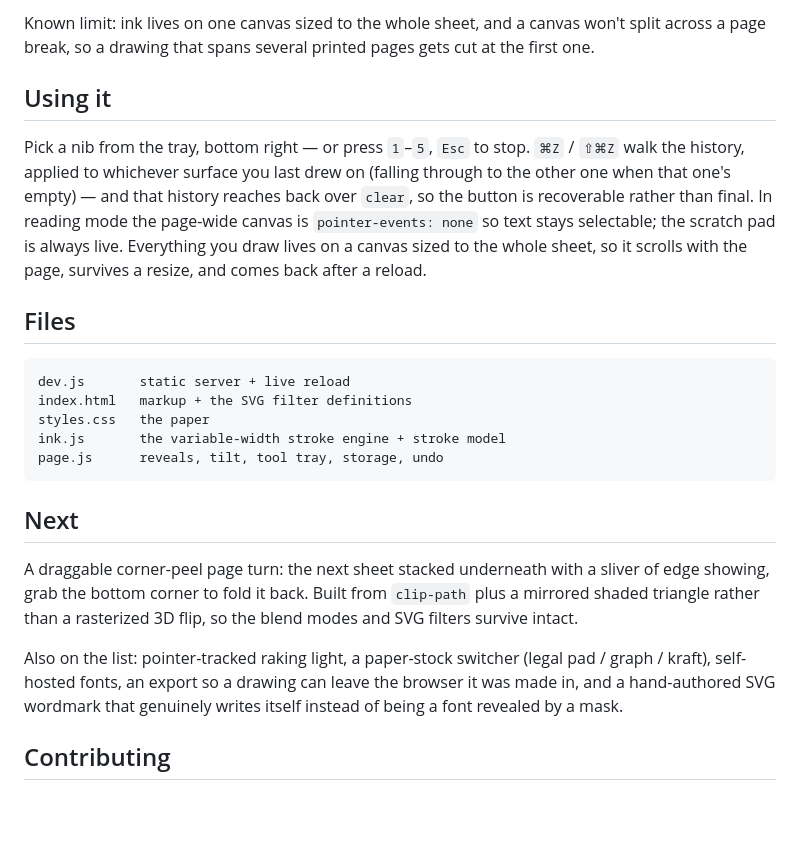
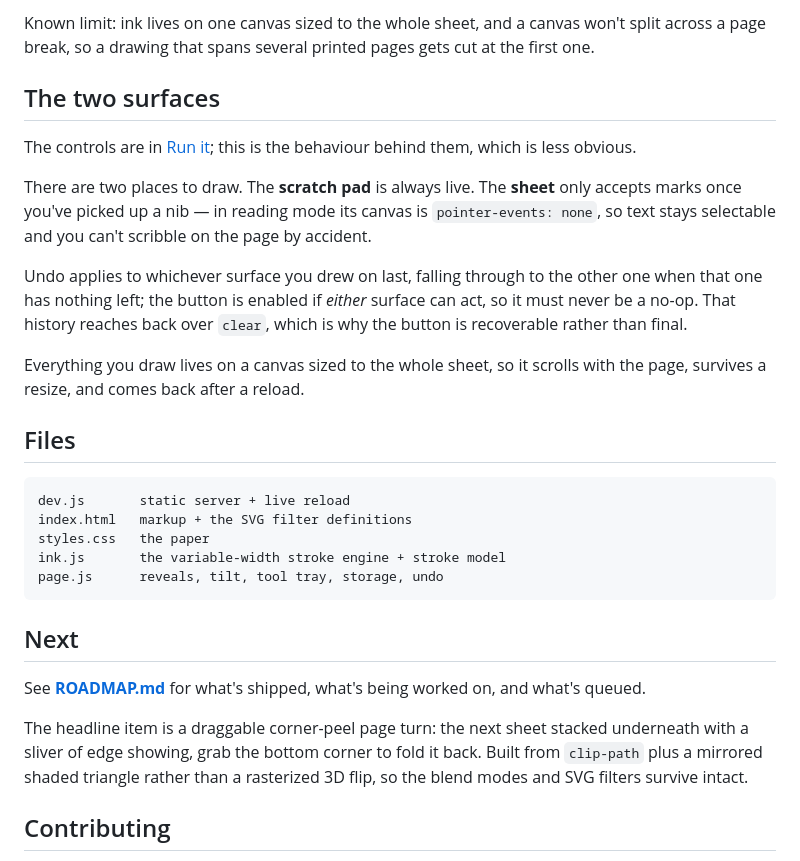
Before and after one commit to ntvns0/deckle, a Markdown page: README.md, the part around one of its changes. Drawn GitHub-style; blank space fills up the shorter version.

Commit message:
Document setup and roadmap
- Expand README with setup and usage guidance
- Add ROADMAP.md covering shipped, planned, and deferred work

```diff
--- a/README.md
+++ b/README.md
@@ -149,17 +184,24 @@ Known limit: ink lives on one canvas sized to the whole sheet, and a
 canvas won't split across a page break, so a drawing that spans several
 printed pages gets cut at the first one.
 
-## Using it
+## The two surfaces
 
-Pick a nib from the tray, bottom right — or press `1`–`5`, `Esc` to stop.
-`⌘Z` / `⇧⌘Z` walk the history, applied to whichever surface you last drew
-on (falling through to the other one when that one's empty) — and that
-history reaches back over `clear`, so the button is recoverable rather
-than final. In reading
-mode the page-wide canvas is `pointer-events: none` so text stays
-selectable; the scratch pad is always live. Everything you draw lives on
-a canvas sized to the whole sheet, so it scrolls with the page, survives
-a resize, and comes back after a reload.
+The controls are in [Run it](#run-it); this is the behaviour behind
+them, which is less obvious.
+
+There are two places to draw. The **scratch pad** is always live. The
+**sheet** only accepts marks once you've picked up a nib — in reading
+mode its canvas is `pointer-events: none`, so text stays selectable and
+you can't scribble on the page by accident.
+
+Undo applies to whichever surface you drew on last, falling through to
+the other one when that one has nothing left; the button is enabled if
+*either* surface can act, so it must never be a no-op. That history
+reaches back over `clear`, which is why the button is recoverable
+rather than final.
+
+Everything you draw lives on a canvas sized to the whole sheet, so it
+scrolls with the page, survives a resize, and comes back after a reload.
 
 ## Files
 
@@ -173,15 +215,14 @@ page.js      reveals, tilt, tool tray, storage, undo
 
 ## Next
 
-A draggable corner-peel page turn: the next sheet stacked underneath with
-a sliver of edge showing, grab the bottom corner to fold it back. Built
-from `clip-path` plus a mirrored shaded triangle rather than a rasterized
-3D flip, so the blend modes and SVG filters survive intact.
+See **[ROADMAP.md](ROADMAP.md)** for what's shipped, what's being worked
+on, and what's queued.
 
-Also on the list: pointer-tracked raking light, a paper-stock switcher
-(legal pad / graph / kraft), self-hosted fonts, an export so a drawing
-can leave the browser it was made in, and a hand-authored SVG wordmark
-that genuinely writes itself instead of being a font revealed by a mask.
+The headline item is a draggable corner-peel page turn: the next sheet
+stacked underneath with a sliver of edge showing, grab the bottom corner
+to fold it back. Built from `clip-path` plus a mirrored shaded triangle
+rather than a rasterized 3D flip, so the blend modes and SVG filters
+survive intact.
 
 ## Contributing
 
```
Also changed, not shown: other parts of README.md (+42 -7 lines), ROADMAP.md (added, +172 -0 lines).
